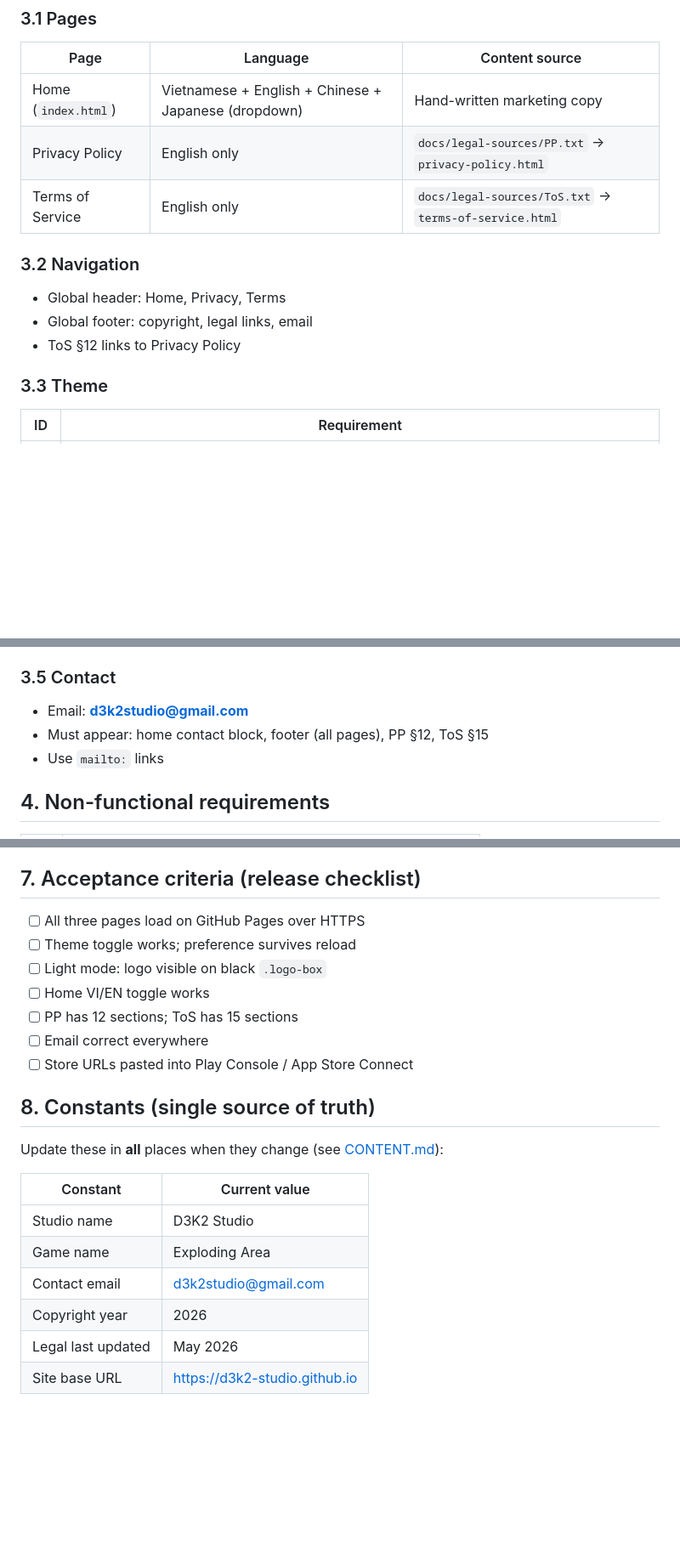
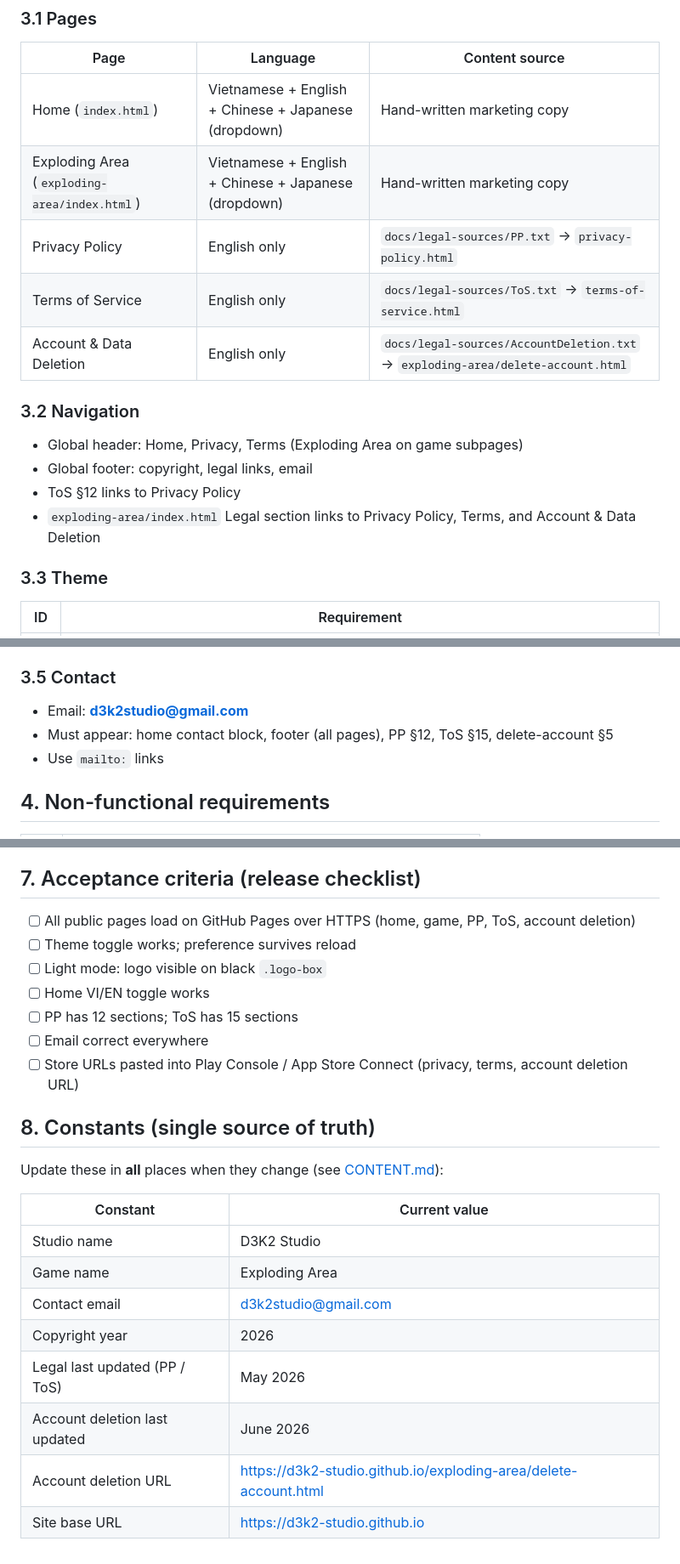
Before and after one commit to D3K2-Studio/d3k2-studio.github.io, a Markdown page: docs/REQUIREMENTS.md, 3 parts joined by grey strips. Shown at 85% size. GitHub-like rendering; blank space fills up the shorter version.

```diff
--- a/docs/REQUIREMENTS.md
+++ b/docs/REQUIREMENTS.md
@@ -22,14 +23,17 @@
 | Page | Language | Content source |
 |------|----------|----------------|
 | Home (`index.html`) | Vietnamese + English + Chinese + Japanese (dropdown) | Hand-written marketing copy |
+| Exploding Area (`exploding-area/index.html`) | Vietnamese + English + Chinese + Japanese (dropdown) | Hand-written marketing copy |
 | Privacy Policy | English only | `docs/legal-sources/PP.txt` → `privacy-policy.html` |
 | Terms of Service | English only | `docs/legal-sources/ToS.txt` → `terms-of-service.html` |
+| Account & Data Deletion | English only | `docs/legal-sources/AccountDeletion.txt` → `exploding-area/delete-account.html` |
 
 ### 3.2 Navigation
 
-- Global header: Home, Privacy, Terms
+- Global header: Home, Privacy, Terms (Exploding Area on game subpages)
 - Global footer: copyright, legal links, email
 - ToS §12 links to Privacy Policy
+- `exploding-area/index.html` Legal section links to Privacy Policy, Terms, and Account & Data Deletion
 
 ### 3.3 Theme
 
@@ -53,7 +57,7 @@
 ### 3.5 Contact
 
 - Email: **d3k2studio@gmail.com**
-- Must appear: home contact block, footer (all pages), PP §12, ToS §15
+- Must appear: home contact block, footer (all pages), PP §12, ToS §15, delete-account §5
 - Use `mailto:` links
 
 ## 4. Non-functional requirements
@@ -87,13 +91,13 @@
 
 ## 7. Acceptance criteria (release checklist)
 
-- [ ] All three pages load on GitHub Pages over HTTPS
+- [ ] All public pages load on GitHub Pages over HTTPS (home, game, PP, ToS, account deletion)
 - [ ] Theme toggle works; preference survives reload
 - [ ] Light mode: logo visible on black `.logo-box`
 - [ ] Home VI/EN toggle works
 - [ ] PP has 12 sections; ToS has 15 sections
 - [ ] Email correct everywhere
-- [ ] Store URLs pasted into Play Console / App Store Connect
+- [ ] Store URLs pasted into Play Console / App Store Connect (privacy, terms, account deletion URL)
 
 ## 8. Constants (single source of truth)
 
@@ -105,5 +109,7 @@ Update these in **all** places when they change (see [CONTENT.md](CONTENT.md)):
 | Game name | Exploding Area |
 | Contact email | d3k2studio@gmail.com |
 | Copyright year | 2026 |
-| Legal last updated | May 2026 |
+| Legal last updated (PP / ToS) | May 2026 |
+| Account deletion last updated | June 2026 |
+| Account deletion URL | https://d3k2-studio.github.io/exploding-area/delete-account.html |
 | Site base URL | https://d3k2-studio.github.io |
```
Also changed, not shown: other parts of docs/REQUIREMENTS.md (+1 -0 lines), docs/CONTENT.md (+11 -4 lines).
